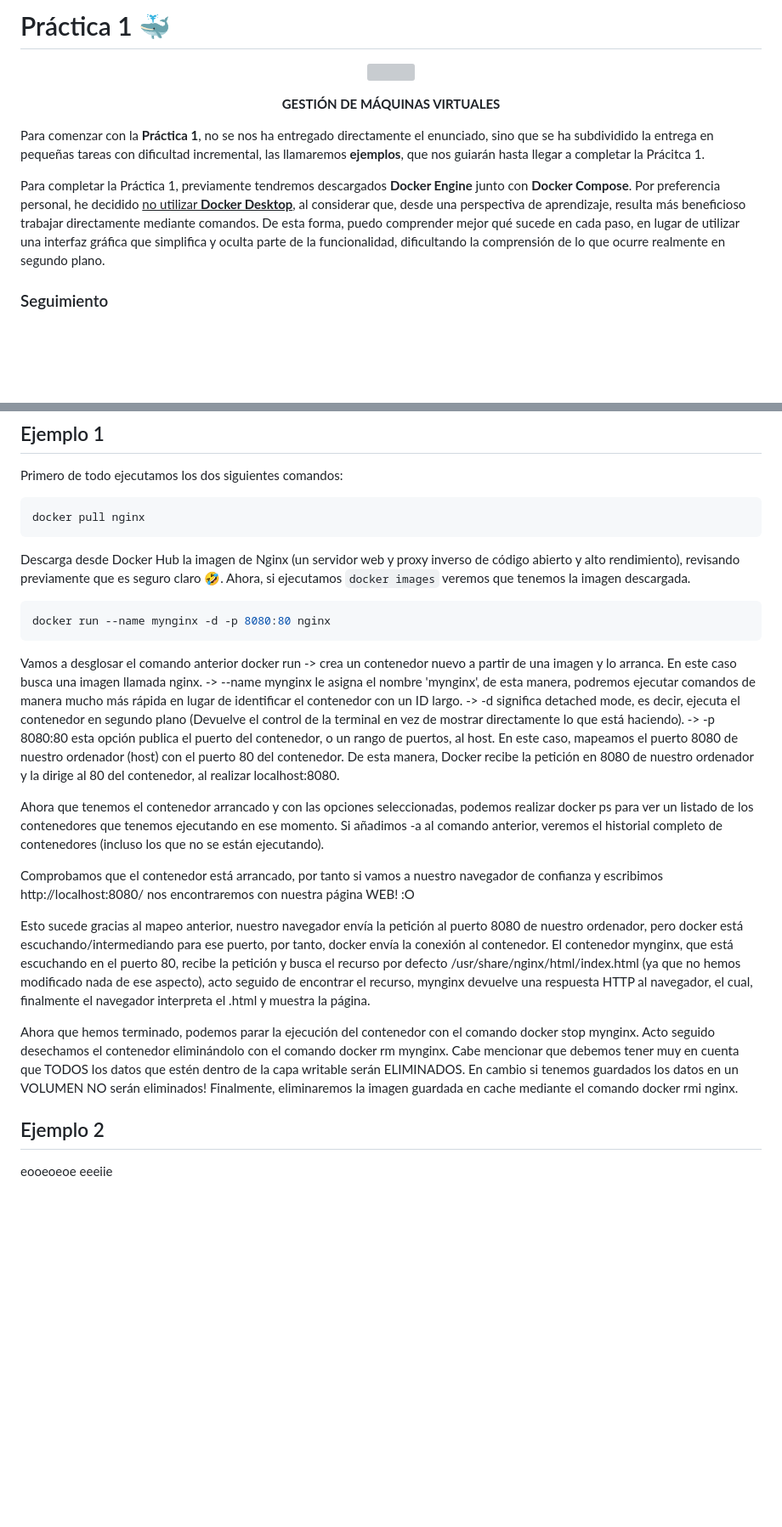
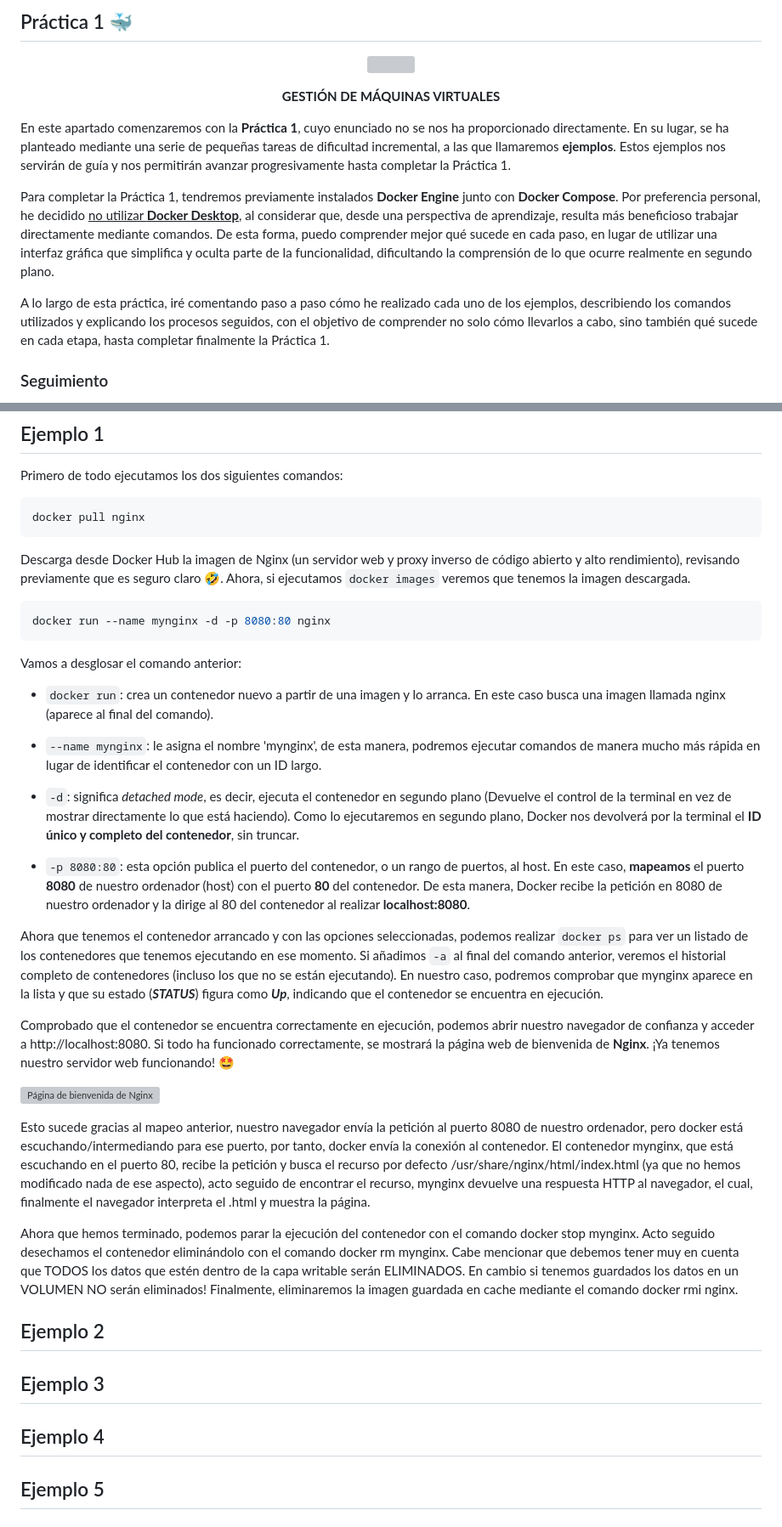
Before and after one commit to ignasipc/Redes-Avanzadas, a Markdown page: README.md, 2 parts joined by grey strips. Shown at 85% size. Drawn GitHub-style; blank space fills up the shorter version; grey boxes are pictures that could not be loaded.

Commit message:
Progress on README.md

````diff
--- a/README.md
+++ b/README.md
@@ -1,4 +1,4 @@
-# Práctica 1 🐳
+## Práctica 1 🐳
 
 <p align="center">
   <img src="https://www.docker.com/wp-content/uploads/2022/03/Moby-logo.png" width="150">
@@ -8,9 +8,11 @@
   <strong> GESTIÓN DE MÁQUINAS VIRTUALES </strong>
 </p>
 
-Para comenzar con la **Práctica 1**, no se nos ha entregado directamente el enunciado, sino que se ha subdividido la entrega en pequeñas tareas con dificultad incremental, las llamaremos **ejemplos**, que nos guiarán hasta llegar a completar la Prácitca 1.
+En este apartado comenzaremos con la **Práctica 1**, cuyo enunciado no se nos ha proporcionado directamente. En su lugar, se ha planteado mediante una serie de pequeñas tareas de dificultad incremental, a las que llamaremos **ejemplos**. Estos ejemplos nos servirán de guía y nos permitirán avanzar progresivamente hasta completar la Práctica 1.
 
-Para completar la Práctica 1, previamente tendremos descargados **Docker Engine** junto con **Docker Compose**. Por preferencia personal, he decidido <u>no utilizar **Docker Desktop**</u>, al considerar que, desde una perspectiva de aprendizaje, resulta más beneficioso trabajar directamente mediante comandos. De esta forma, puedo comprender mejor qué sucede en cada paso, en lugar de utilizar una interfaz gráfica que simplifica y oculta parte de la funcionalidad, dificultando la comprensión de lo que ocurre realmente en segundo plano.
+Para completar la Práctica 1, tendremos previamente instalados **Docker Engine** junto con **Docker Compose**. Por preferencia personal, he decidido <u>no utilizar **Docker Desktop**</u>, al considerar que, desde una perspectiva de aprendizaje, resulta más beneficioso trabajar directamente mediante comandos. De esta forma, puedo comprender mejor qué sucede en cada paso, en lugar de utilizar una interfaz gráfica que simplifica y oculta parte de la funcionalidad, dificultando la comprensión de lo que ocurre realmente en segundo plano.
+
+A lo largo de esta práctica, iré comentando paso a paso cómo he realizado cada uno de los ejemplos, describiendo los comandos utilizados y explicando los procesos seguidos, con el objetivo de comprender no solo cómo llevarlos a cabo, sino también qué sucede en cada etapa, hasta completar finalmente la Práctica 1.
 
 ### Seguimiento
  - [Ejemplo 1](#Ejemplo-1)
@@ -29,21 +31,27 @@ docker pull nginx
 
 Descarga desde Docker Hub la imagen de Nginx (un servidor web y proxy inverso de código abierto y alto rendimiento), revisando previamente que es seguro claro 🤣. Ahora, si ejecutamos `docker images` veremos que tenemos la imagen descargada.
 
+
 ```bash
 docker run --name mynginx -d -p 8080:80 nginx
 ```
 
-Vamos a desglosar el comando anterior
-docker run -> crea un contenedor nuevo a partir de una imagen y lo arranca. En este caso busca una imagen llamada nginx.
-          -> --name mynginx le asigna el nombre 'mynginx', de esta manera, podremos ejecutar comandos de manera mucho más rápida en lugar de identificar el contenedor con un ID largo.
-          -> -d significa detached mode, es decir, ejecuta el contenedor en segundo plano (Devuelve el control de la terminal en vez de mostrar directamente lo que está haciendo).
-          -> -p 8080:80 esta opción publica el puerto del contenedor, o un rango de puertos, al host. En este caso, mapeamos el puerto 8080 de nuestro ordenador (host) con el puerto 80 del contenedor.
-                        De esta manera, Docker recibe la petición en 8080 de nuestro ordenador y la dirige al 80 del contenedor, al realizar localhost:8080.
+Vamos a desglosar el comando anterior:
 
-Ahora que tenemos el contenedor arrancado y con las opciones seleccionadas, podemos realizar docker ps para ver un listado de los contenedores que tenemos ejecutando en ese momento. Si añadimos -a
-al comando anterior, veremos el historial completo de contenedores (incluso los que no se están ejecutando).
+- `docker run`: crea un contenedor nuevo a partir de una imagen y lo arranca. En este caso busca una imagen llamada nginx (aparece al final del comando).
 
-Comprobamos que el contenedor está arrancado, por tanto si vamos a nuestro navegador de confianza y escribimos http://localhost:8080/ nos encontraremos con nuestra página WEB! :O
+- `--name mynginx`: le asigna el nombre 'mynginx', de esta manera, podremos ejecutar comandos de manera mucho más rápida en lugar de identificar el contenedor con un ID largo.
+
+- `-d`: significa _detached mode_, es decir, ejecuta el contenedor en segundo plano (Devuelve el control de la terminal en vez de mostrar directamente lo que está haciendo). Como lo ejecutaremos en segundo plano, Docker nos devolverá por la terminal el **ID único y completo del contenedor**, sin truncar.
+
+- `-p 8080:80`: esta opción publica el puerto del contenedor, o un rango de puertos, al host. En este caso, **mapeamos** el puerto **8080** de nuestro ordenador (host) con el puerto **80** del contenedor. De esta manera, Docker recibe la petición en 8080 de nuestro ordenador y la dirige al 80 del contenedor al realizar **localhost:8080**.
+
+Ahora que tenemos el contenedor arrancado y con las opciones seleccionadas, podemos realizar `docker ps` para ver un listado de los contenedores que tenemos ejecutando en ese momento. Si añadimos `-a`
+al final del comando anterior, veremos el historial completo de contenedores (incluso los que no se están ejecutando). En nuestro caso, podremos comprobar que mynginx aparece en la lista y que su estado (**_STATUS_**) figura como **_Up_**, indicando que el contenedor se encuentra en ejecución.
+
+Comprobado que el contenedor se encuentra correctamente en ejecución, podemos abrir nuestro navegador de confianza y acceder a http://localhost:8080. Si todo ha funcionado correctamente, se mostrará la página web de bienvenida de **Nginx**. ¡Ya tenemos nuestro servidor web funcionando! 🤩
+
+![Página de bienvenida de Nginx](Practica1/imagesP1/bienvenidaNginx.png)
 
 Esto sucede gracias al mapeo anterior, nuestro navegador envía la petición al puerto 8080 de nuestro ordenador, pero docker está escuchando/intermediando para ese puerto, por tanto, docker envía la conexión
 al contenedor.
@@ -59,5 +67,8 @@ Finalmente, eliminaremos la imagen guardada en cache mediante el comando docker
 
 ## Ejemplo 2
 
-eooeoeoe
-eeeiie
+## Ejemplo 3
+
+## Ejemplo 4
+
+## Ejemplo 5
````
